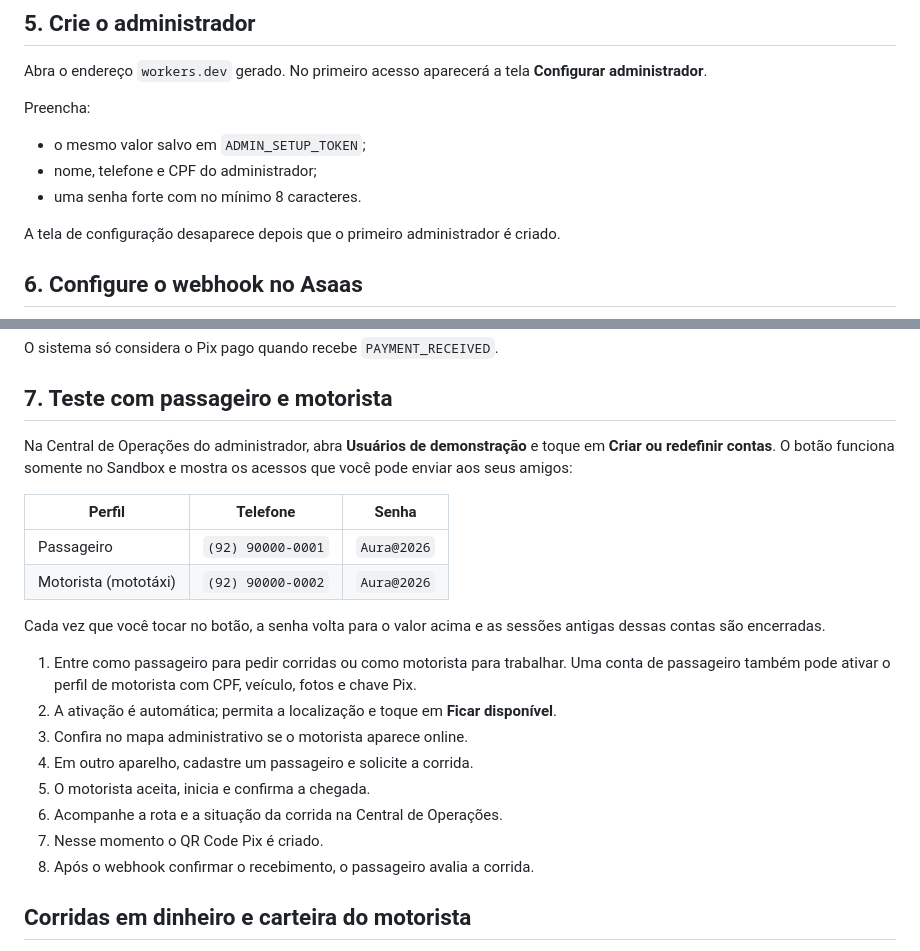
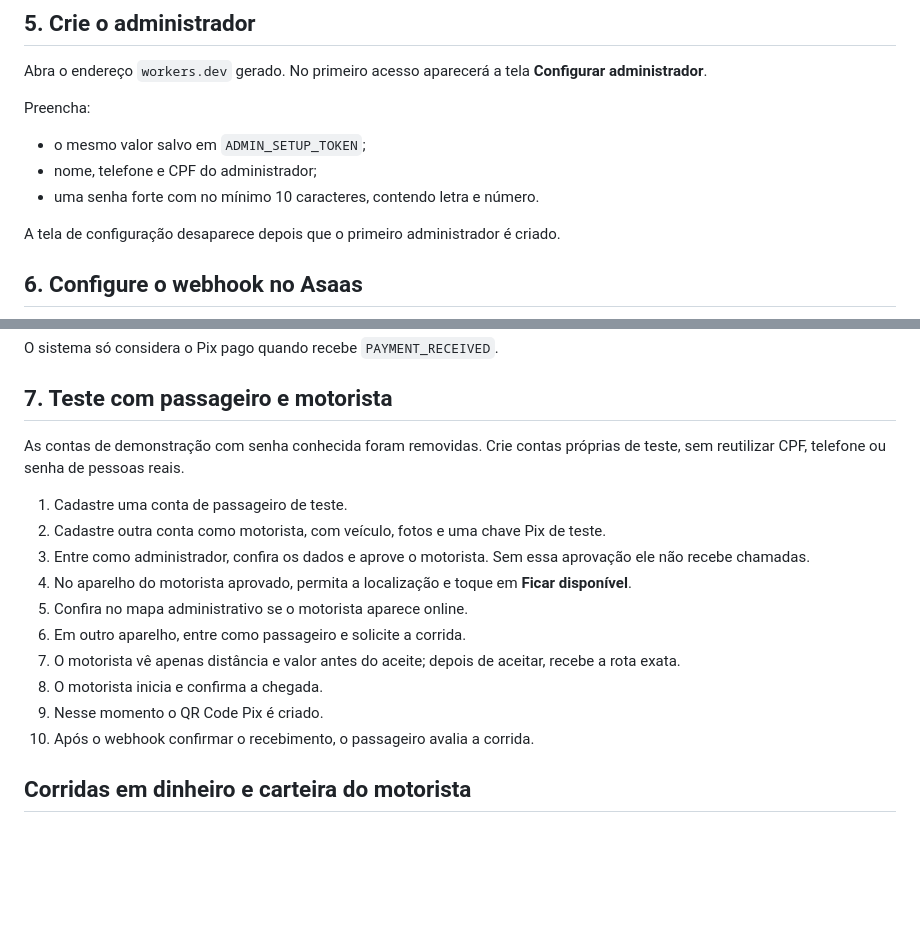
Before and after one commit to kuadmff2-bit/aura-bae, a Markdown page: GUIA_PUBLICAR.md, 2 parts joined by grey strips. Rendered like a GitHub page; blank space fills up the shorter version.

Commit message:
Atualiza guia para o fluxo seguro de motoristas

```diff
--- a/GUIA_PUBLICAR.md
+++ b/GUIA_PUBLICAR.md
@@ -89,7 +89,7 @@ Preencha:
 
 - o mesmo valor salvo em `ADMIN_SETUP_TOKEN`;
 - nome, telefone e CPF do administrador;
-- uma senha forte com no mínimo 8 caracteres.
+- uma senha forte com no mínimo 10 caracteres, contendo letra e número.
 
 A tela de configuração desaparece depois que o primeiro administrador é criado.
 
@@ -120,26 +120,19 @@ O sistema só considera o Pix pago quando recebe `PAYMENT_RECEIVED`.
 
 ## 7. Teste com passageiro e motorista
 
-Na Central de Operações do administrador, abra **Usuários de demonstração** e
-toque em **Criar ou redefinir contas**. O botão funciona somente no Sandbox e
-mostra os acessos que você pode enviar aos seus amigos:
+As contas de demonstração com senha conhecida foram removidas. Crie contas próprias
+de teste, sem reutilizar CPF, telefone ou senha de pessoas reais.
 
-| Perfil | Telefone | Senha |
-|---|---|---|
-| Passageiro | `(92) 90000-0001` | `Aura@2026` |
-| Motorista (mototáxi) | `(92) 90000-0002` | `Aura@2026` |
-
-Cada vez que você tocar no botão, a senha volta para o valor acima e as sessões
-antigas dessas contas são encerradas.
-
-1. Entre como passageiro para pedir corridas ou como motorista para trabalhar. Uma conta de passageiro também pode ativar o perfil de motorista com CPF, veículo, fotos e chave Pix.
-2. A ativação é automática; permita a localização e toque em **Ficar disponível**.
-3. Confira no mapa administrativo se o motorista aparece online.
-4. Em outro aparelho, cadastre um passageiro e solicite a corrida.
-5. O motorista aceita, inicia e confirma a chegada.
-6. Acompanhe a rota e a situação da corrida na Central de Operações.
-7. Nesse momento o QR Code Pix é criado.
-8. Após o webhook confirmar o recebimento, o passageiro avalia a corrida.
+1. Cadastre uma conta de passageiro de teste.
+2. Cadastre outra conta como motorista, com veículo, fotos e uma chave Pix de teste.
+3. Entre como administrador, confira os dados e aprove o motorista. Sem essa aprovação ele não recebe chamadas.
+4. No aparelho do motorista aprovado, permita a localização e toque em **Ficar disponível**.
+5. Confira no mapa administrativo se o motorista aparece online.
+6. Em outro aparelho, entre como passageiro e solicite a corrida.
+7. O motorista vê apenas distância e valor antes do aceite; depois de aceitar, recebe a rota exata.
+8. O motorista inicia e confirma a chegada.
+9. Nesse momento o QR Code Pix é criado.
+10. Após o webhook confirmar o recebimento, o passageiro avalia a corrida.
 
 ## Corridas em dinheiro e carteira do motorista
 
```
